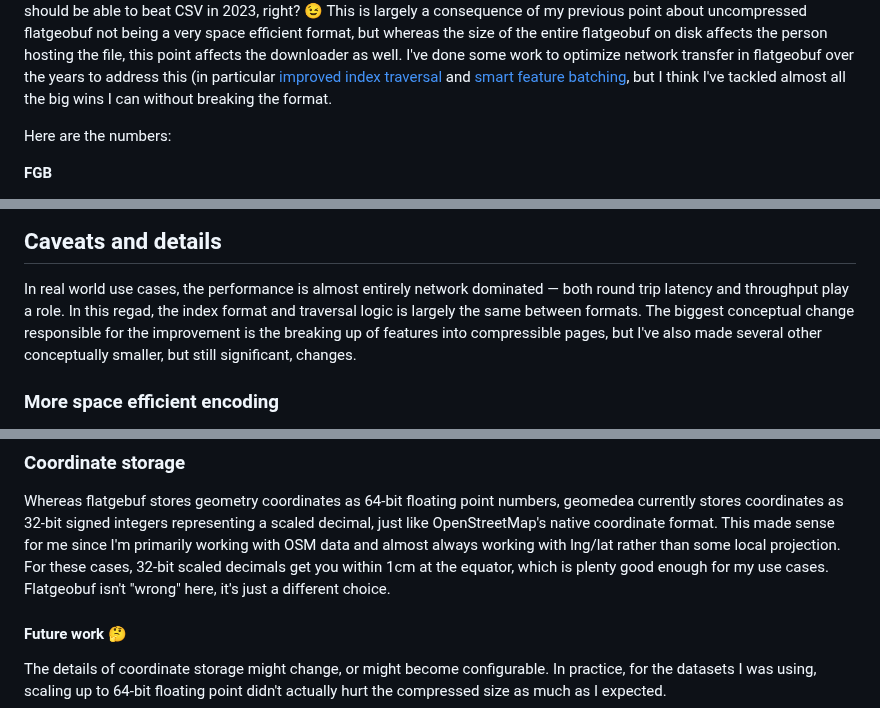
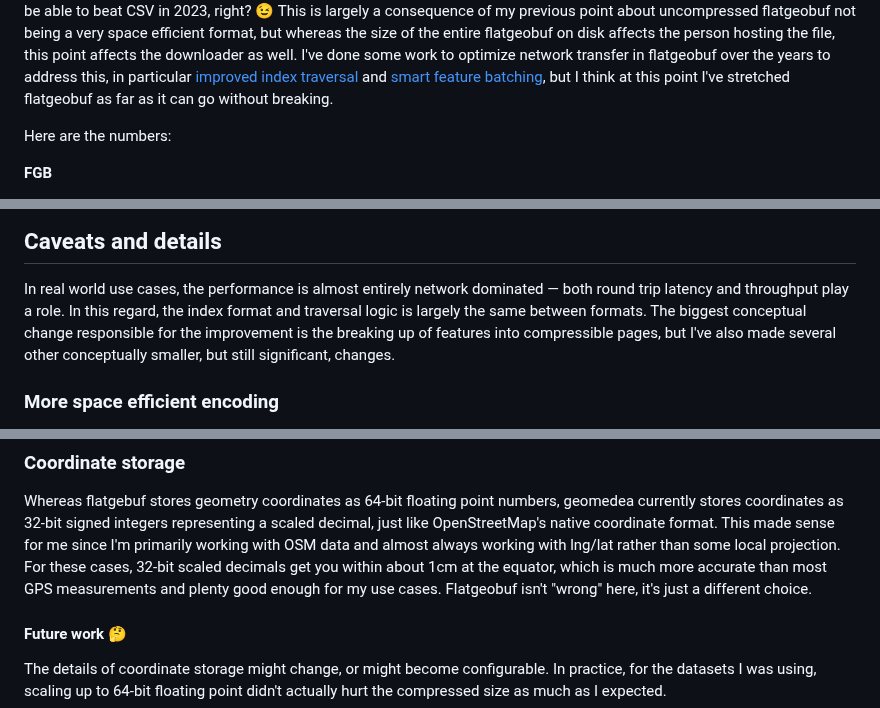
Before and after one commit to michaelkirk/geomedea, a Markdown page: README.md, 3 parts joined by grey strips. GitHub-like rendering.

```diff
--- a/README.md
+++ b/README.md
@@ -39,7 +83,8 @@ The amount of data transferred to get this feature data was almost 8X larger tha
 We should be able to beat CSV in 2023, right? 😉
 This is largely a consequence of my previous point about uncompressed flatgeobuf not being a very space efficient format, but whereas the size of the entire flatgeobuf on disk affects the person hosting the file, this point affects the downloader as well.
-I've done some work to optimize network transfer in flatgeobuf over the years to address this (in particular [improved index traversal](https://github.com/flatgeobuf/flatgeobuf/pull/93) and [smart feature batching](https://github.com/flatgeobuf/flatgeobuf/pull/319),
-but I think I've tackled almost all the big wins I can without breaking the format.
+I've done some work to optimize network transfer in flatgeobuf over the years to address this,
+in particular [improved index traversal](https://github.com/flatgeobuf/flatgeobuf/pull/93) and [smart feature batching](https://github.com/flatgeobuf/flatgeobuf/pull/319),
+but I think at this point I've stretched flatgeobuf as far as it can go without breaking.
 
 Here are the numbers:
 
@@ -88,7 +133,7 @@ HTTP select_bbox (uncompressed) time: [630.31 ms 632.56 ms 634.58 ms]
 ## Caveats and details
 
 In real world use cases, the performance is almost entirely network dominated — both round trip latency and throughput play a role.
-In this regad, the index format and traversal logic is largely the same between formats.
+In this regard, the index format and traversal logic is largely the same between formats.
 The biggest conceptual change responsible for the improvement is the breaking up of features into compressible pages, but I've also made several other conceptually smaller, but still significant, changes.
 
 ### More space efficient encoding
@@ -121,7 +166,7 @@ Using a random access friendly format within a page might make the indexing stra
 
 Whereas flatgebuf stores geometry coordinates as 64-bit floating point numbers, geomedea currently stores coordinates as 32-bit signed integers representing a scaled decimal, just like OpenStreetMap's native coordinate format.
 This made sense for me since I'm primarily working with OSM data and almost always working with lng/lat rather than some local projection.
-For these cases, 32-bit scaled decimals get you within 1cm at the equator, which is plenty good enough for my use cases.
+For these cases, 32-bit scaled decimals get you within about 1cm at the equator, which is much more accurate than most GPS measurements and plenty good enough for my use cases.
 Flatgeobuf isn't "wrong" here, it's just a different choice.
 
 #### Future work 🤔
```
Also changed, not shown: other parts of README.md (+57 -13 lines).
